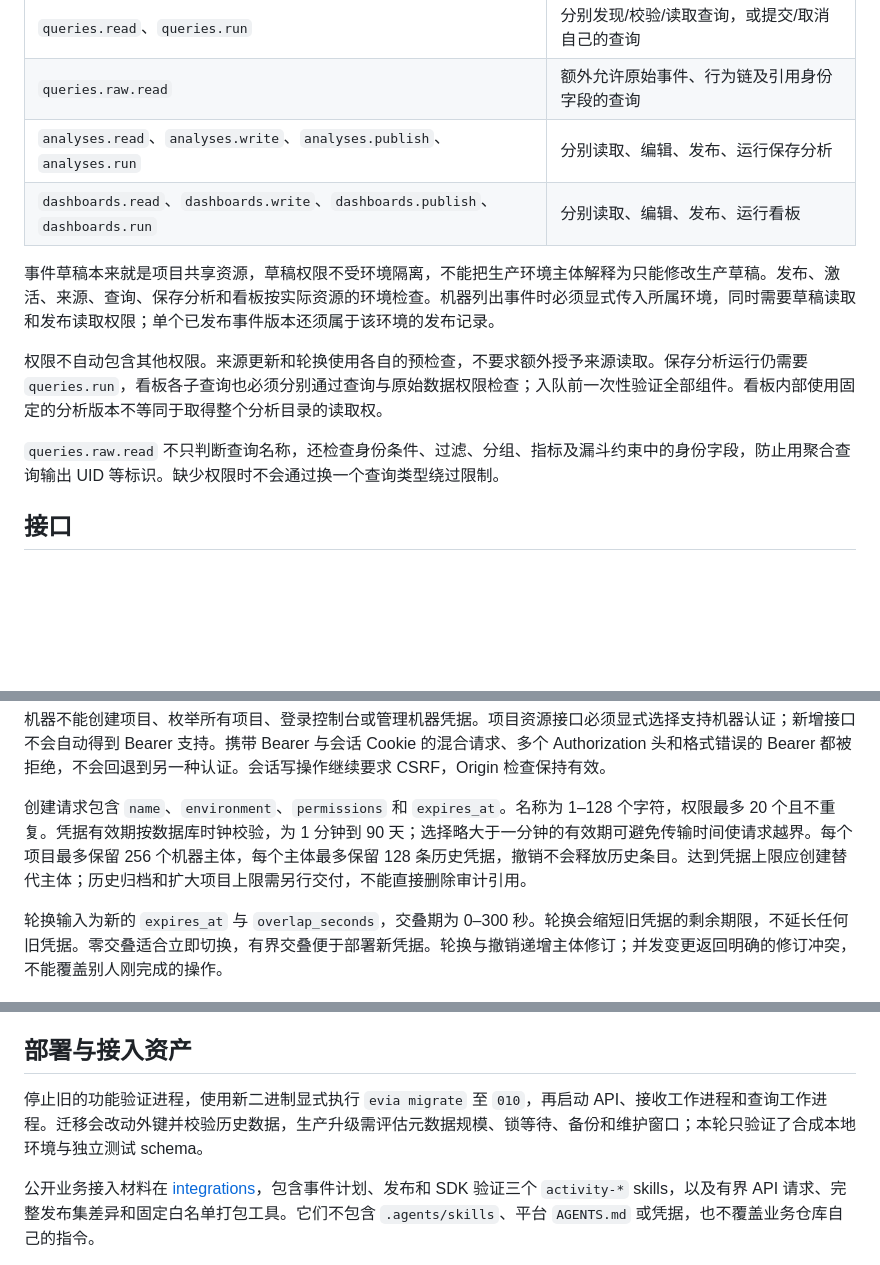
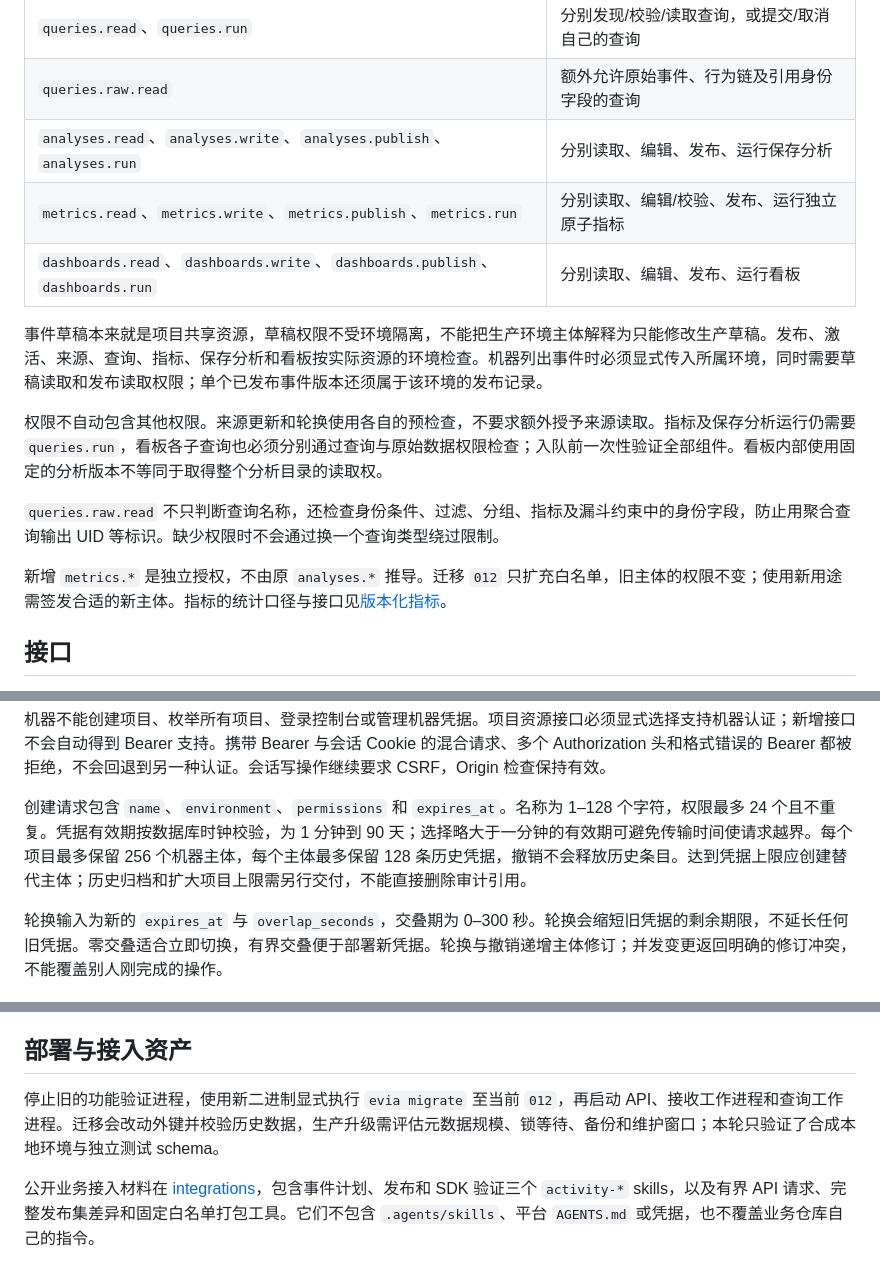
Before and after one commit to SysuMirror/Evia, a Markdown page: docs/machine-access.md, 3 parts joined by grey strips. Rendered like a GitHub page; blank space fills up the shorter version.

```diff
--- a/docs/machine-access.md
+++ b/docs/machine-access.md
@@ -17,13 +17,16 @@
 | `queries.read`、`queries.run` | 分别发现/校验/读取查询，或提交/取消自己的查询 |
 | `queries.raw.read` | 额外允许原始事件、行为链及引用身份字段的查询 |
 | `analyses.read`、`analyses.write`、`analyses.publish`、`analyses.run` | 分别读取、编辑、发布、运行保存分析 |
+| `metrics.read`、`metrics.write`、`metrics.publish`、`metrics.run` | 分别读取、编辑/校验、发布、运行独立原子指标 |
 | `dashboards.read`、`dashboards.write`、`dashboards.publish`、`dashboards.run` | 分别读取、编辑、发布、运行看板 |
 
-事件草稿本来就是项目共享资源，草稿权限不受环境隔离，不能把生产环境主体解释为只能修改生产草稿。发布、激活、来源、查询、保存分析和看板按实际资源的环境检查。机器列出事件时必须显式传入所属环境，同时需要草稿读取和发布读取权限；单个已发布事件版本还须属于该环境的发布记录。
+事件草稿本来就是项目共享资源，草稿权限不受环境隔离，不能把生产环境主体解释为只能修改生产草稿。发布、激活、来源、查询、指标、保存分析和看板按实际资源的环境检查。机器列出事件时必须显式传入所属环境，同时需要草稿读取和发布读取权限；单个已发布事件版本还须属于该环境的发布记录。
 
-权限不自动包含其他权限。来源更新和轮换使用各自的预检查，不要求额外授予来源读取。保存分析运行仍需要 `queries.run`，看板各子查询也必须分别通过查询与原始数据权限检查；入队前一次性验证全部组件。看板内部使用固定的分析版本不等同于取得整个分析目录的读取权。
+权限不自动包含其他权限。来源更新和轮换使用各自的预检查，不要求额外授予来源读取。指标及保存分析运行仍需要 `queries.run`，看板各子查询也必须分别通过查询与原始数据权限检查；入队前一次性验证全部组件。看板内部使用固定的分析版本不等同于取得整个分析目录的读取权。
 
 `queries.raw.read` 不只判断查询名称，还检查身份条件、过滤、分组、指标及漏斗约束中的身份字段，防止用聚合查询输出 UID 等标识。缺少权限时不会通过换一个查询类型绕过限制。
+
+新增 `metrics.*` 是独立授权，不由原 `analyses.*` 推导。迁移 `012` 只扩充白名单，旧主体的权限不变；使用新用途需签发合适的新主体。指标的统计口径与接口见[版本化指标](metrics.md)。
 
 ## 接口
 
@@ -41,7 +44,7 @@
 
 机器不能创建项目、枚举所有项目、登录控制台或管理机器凭据。项目资源接口必须显式选择支持机器认证；新增接口不会自动得到 Bearer 支持。携带 Bearer 与会话 Cookie 的混合请求、多个 Authorization 头和格式错误的 Bearer 都被拒绝，不会回退到另一种认证。会话写操作继续要求 CSRF，Origin 检查保持有效。
 
-创建请求包含 `name`、`environment`、`permissions` 和 `expires_at`。名称为 1–128 个字符，权限最多 20 个且不重复。凭据有效期按数据库时钟校验，为 1 分钟到 90 天；选择略大于一分钟的有效期可避免传输时间使请求越界。每个项目最多保留 256 个机器主体，每个主体最多保留 128 条历史凭据，撤销不会释放历史条目。达到凭据上限应创建替代主体；历史归档和扩大项目上限需另行交付，不能直接删除审计引用。
+创建请求包含 `name`、`environment`、`permissions` 和 `expires_at`。名称为 1–128 个字符，权限最多 24 个且不重复。凭据有效期按数据库时钟校验，为 1 分钟到 90 天；选择略大于一分钟的有效期可避免传输时间使请求越界。每个项目最多保留 256 个机器主体，每个主体最多保留 128 条历史凭据，撤销不会释放历史条目。达到凭据上限应创建替代主体；历史归档和扩大项目上限需另行交付，不能直接删除审计引用。
 
 轮换输入为新的 `expires_at` 与 `overlap_seconds`，交叠期为 0–300 秒。轮换会缩短旧凭据的剩余期限，不延长任何旧凭据。零交叠适合立即切换，有界交叠便于部署新凭据。轮换与撤销递增主体修订；并发变更返回明确的修订冲突，不能覆盖别人刚完成的操作。
 
@@ -76,7 +79,7 @@
 
 ## 部署与接入资产
 
-停止旧的功能验证进程，使用新二进制显式执行 `evia migrate` 至 `010`，再启动 API、接收工作进程和查询工作进程。迁移会改动外键并校验历史数据，生产升级需评估元数据规模、锁等待、备份和维护窗口；本轮只验证了合成本地环境与独立测试 schema。
+停止旧的功能验证进程，使用新二进制显式执行 `evia migrate` 至当前 `012`，再启动 API、接收工作进程和查询工作进程。迁移会改动外键并校验历史数据，生产升级需评估元数据规模、锁等待、备份和维护窗口；本轮只验证了合成本地环境与独立测试 schema。
 
 公开业务接入材料在 [integrations](../integrations/README.md)，包含事件计划、发布和 SDK 验证三个 `activity-*` skills，以及有界 API 请求、完整发布集差异和固定白名单打包工具。它们不包含 `.agents/skills`、平台 `AGENTS.md` 或凭据，也不覆盖业务仓库自己的指令。
 
```
Also changed, not shown: docs/assets/README.md (+3 -1 lines), docs/metrics.md (added, +86 -0 lines), docs/verification/metrics-2026-11-09.md (added, +69 -0 lines), docs/assets/metric-grants-desktop.png (added).
